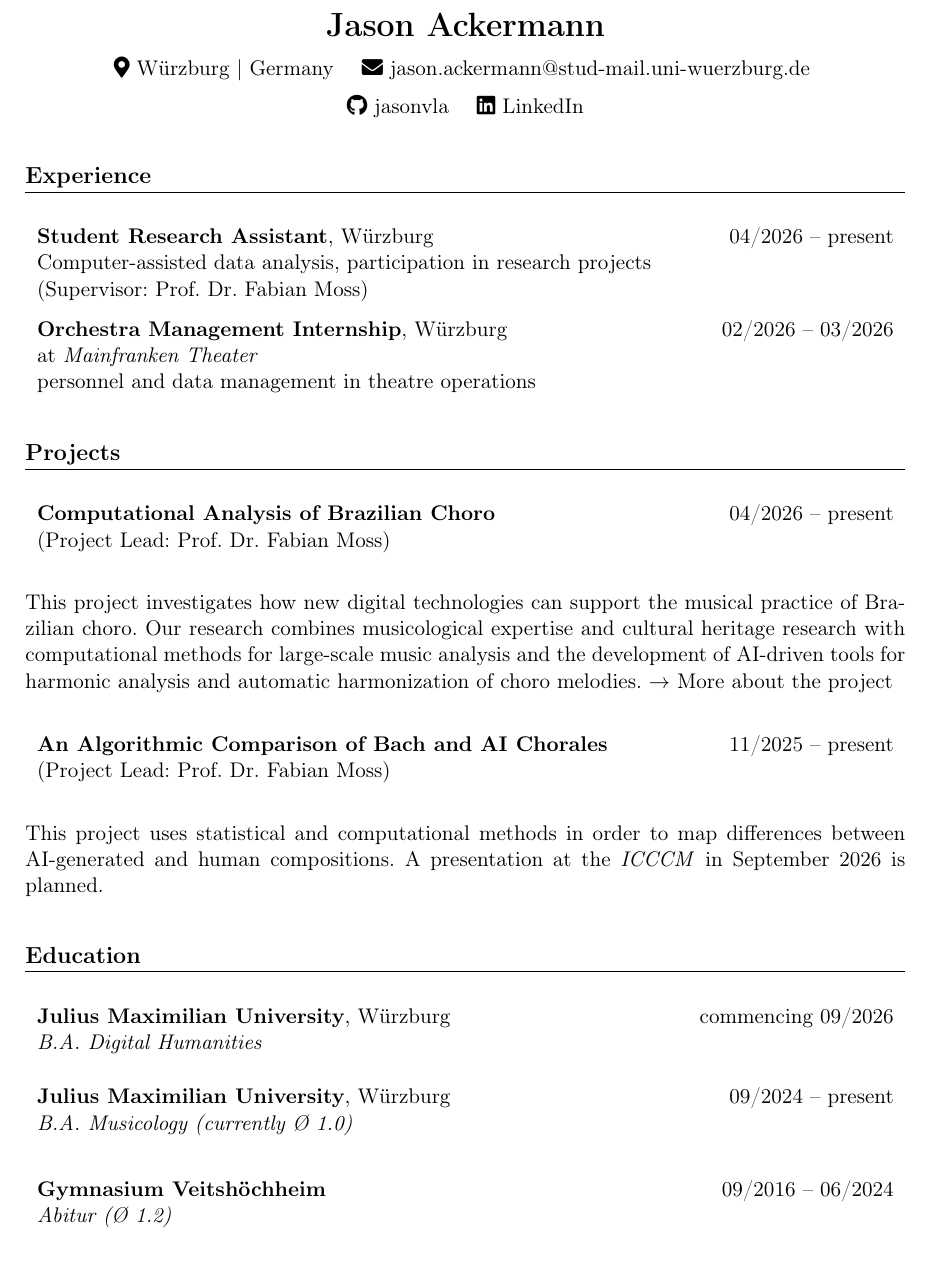
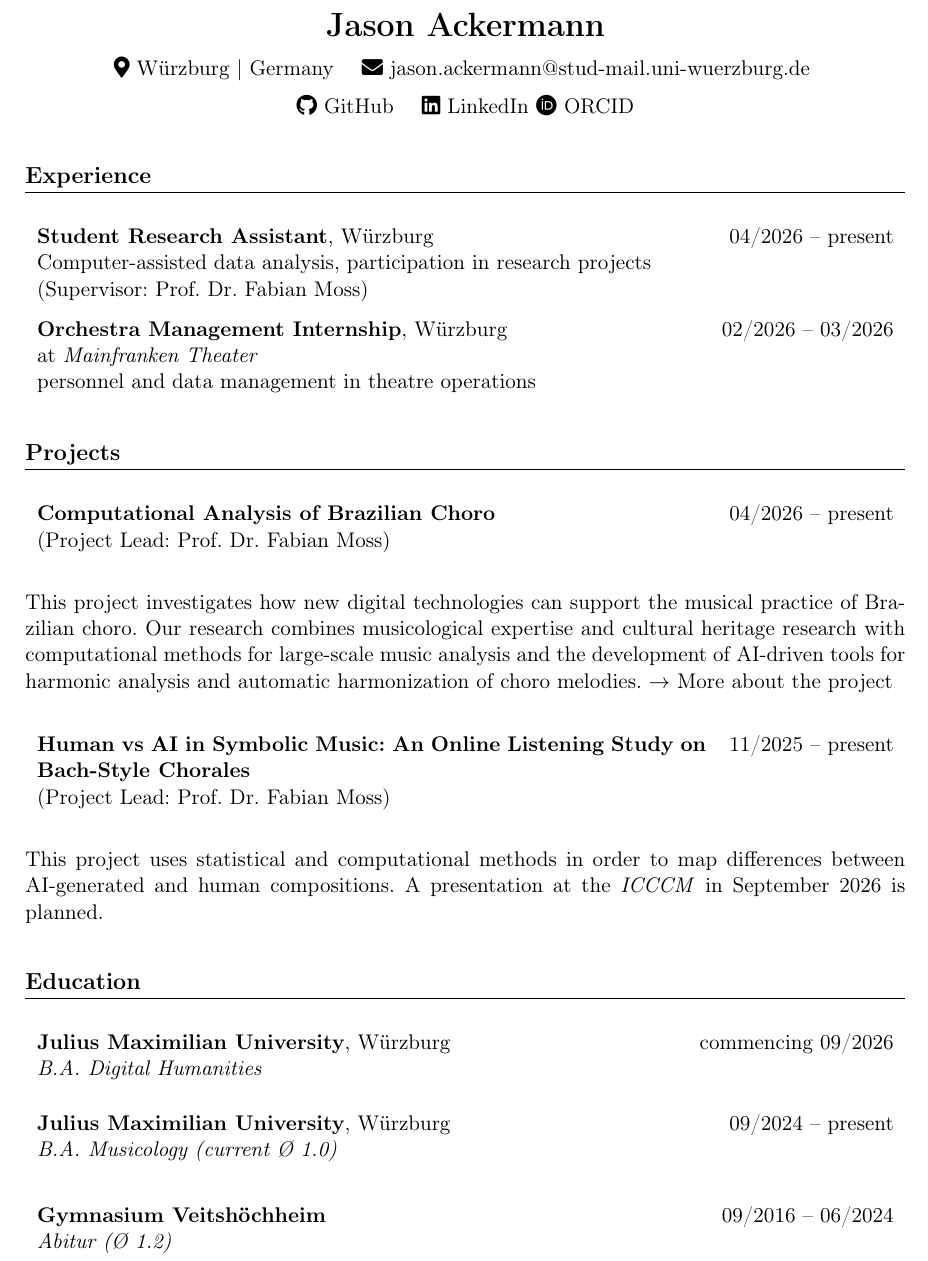
Before and after one commit to jasonvla/cv, a LaTeX CV (cv_eng.tex): part of page 1 of 2, cut so that both start at the same text. Compiled offline with pdfLaTeX.

Commit message:
update CV

```diff
--- a/cv_eng.tex
+++ b/cv_eng.tex
@@ -56,9 +56,10 @@
     %\faPhone~+49\,XXX\,XXXXXXX
     %\\[0.4em]
 
-    \faGithub~\href{https://github.com/jasonvla}{jasonvla}
+    \faGithub~\href{https://github.com/jasonvla}{GitHub}
     \quad
     \faLinkedin~\href{https://www.linkedin.com/in/jason-ackermann-b9b316285/}{LinkedIn}
+    \faOrcid~\href{https://orcid.org/0009-0000-2351-1071}{ORCID}
 \end{center}
 % ==================== PRAKTISCHE ERFAHRUNGEN ====================
 \section{Experience}
@@ -92,7 +93,7 @@ $\rightarrow$ \href{https://fabianmoss.github.io/choro/about/}{More about the pr
 
 \vspace{0.5cm}
 \begin{tabularx}{\textwidth}{X r}
-\textbf{An Algorithmic Comparison of Bach and AI Chorales} & 11/2025 -- present \\
+\textbf{Human vs AI in Symbolic Music: An Online Listening Study on Bach-Style Chorales} & 11/2025 -- present \\
 (Project Lead: Prof. Dr. Fabian Moss) & \\\\
 \end{tabularx}
 
@@ -106,7 +107,7 @@ This project uses statistical and computational methods in order to map differen
 \end{tabularx}
 \begin{tabularx}{\textwidth}{X r}
 \textbf{Julius Maximilian University}, Würzburg & 09/2024 -- present \\
-\textit{B.A. Musicology (currently Ø 1.0)} & \\\\
+\textit{B.A. Musicology (current Ø 1.0)} & \\\\
 \end{tabularx}
 
 \begin{tabularx}{\textwidth}{X r}
```
Also changed, not shown: CV.pdf.
